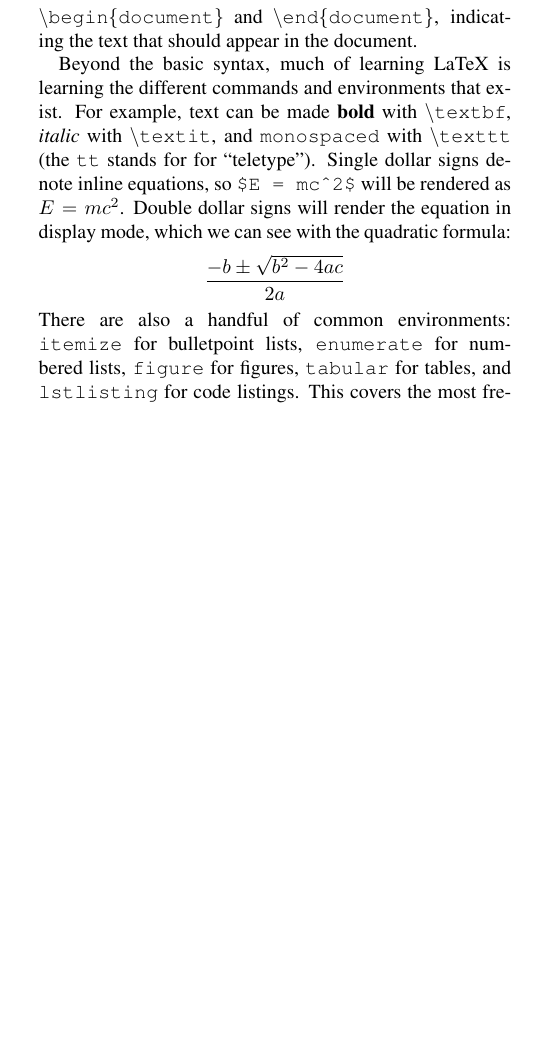
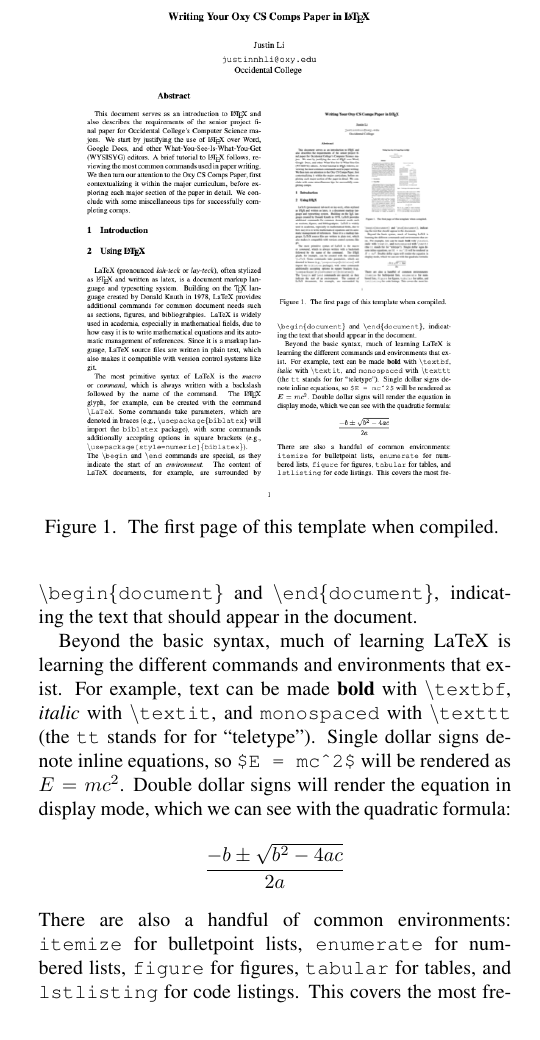
Before and after one commit to maryobotros/Literature-review, a LaTeX paper (template.tex): part of one column of page 1 of 2, cut at the place of the change, the shorter picture padded with empty space. Compiled offline with pdfLaTeX.

Commit message:
add latex image example

```diff
--- a/template.tex
+++ b/template.tex
@@ -60,6 +60,15 @@
 Some commands take parameters, which are denoted in braces (e.g., \texttt{\textbackslash usepackage\{biblatex\}} will import the \texttt{biblatex} package), with some commands additionally accepting options in square brackets (e.g., \texttt{\textbackslash usepackage[style=numeric]\{biblatex\}}).
 The \texttt{\textbackslash begin} and \texttt{\textbackslash end} commands are special, as they indicate the start of an \textit{environment}.
 The content of LaTeX documents, for example, are surrounded by \texttt{\textbackslash begin\{document\}} and \texttt{\textbackslash end\{document\}}, indicating the text that should appear in the document.
+
+\begin{figure}
+    \centering
+    \includegraphics[width=.95\linewidth]{first-page.png}
+    \caption{
+        The first page of this template when compiled.
+    }
+    \label{structures}
+\end{figure}
 
 Beyond the basic syntax, much of learning LaTeX is learning the different commands and environments that exist.
 For example, text can be made \textbf{bold} with \texttt{\textbackslash textbf}, \textit{italic} with \texttt{\textbackslash textit}, and \texttt{monospaced} with \texttt{\textbackslash texttt} (the \texttt{tt} stands for for ``teletype'').
```
Also changed, not shown: first-page.png (added).
